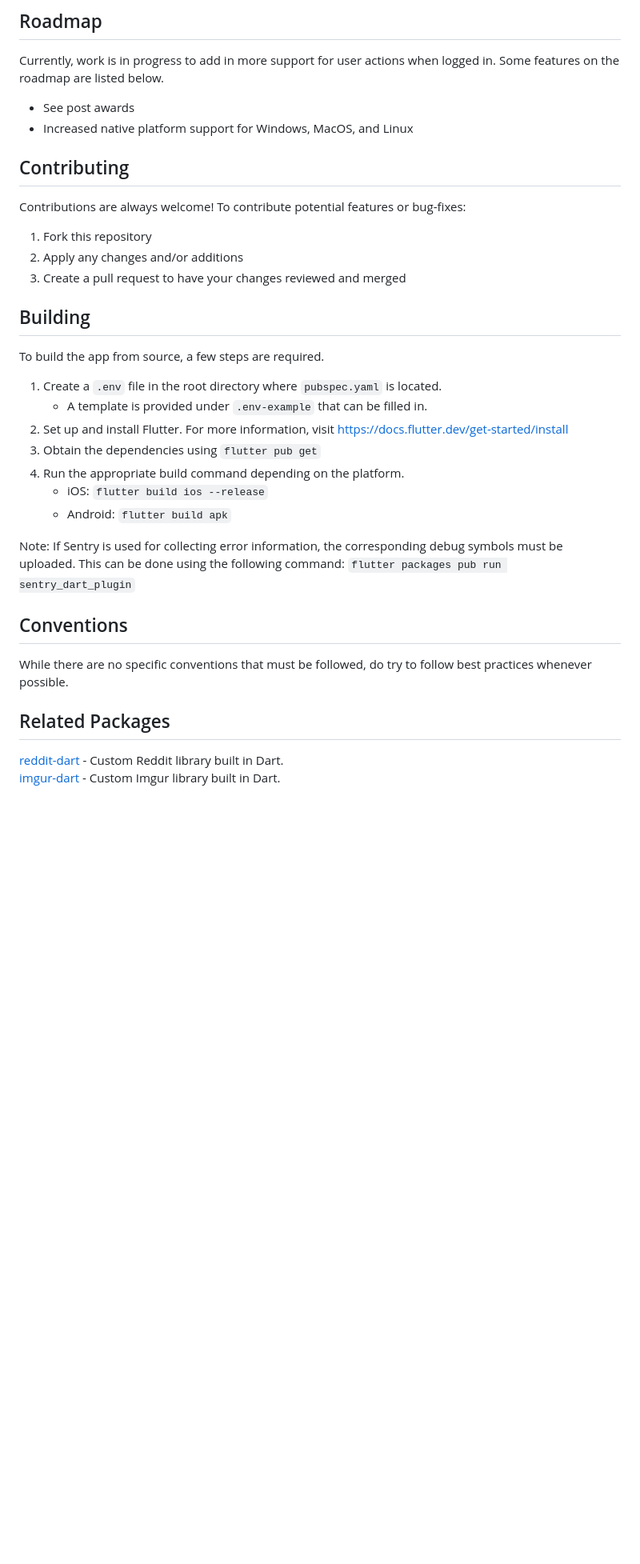
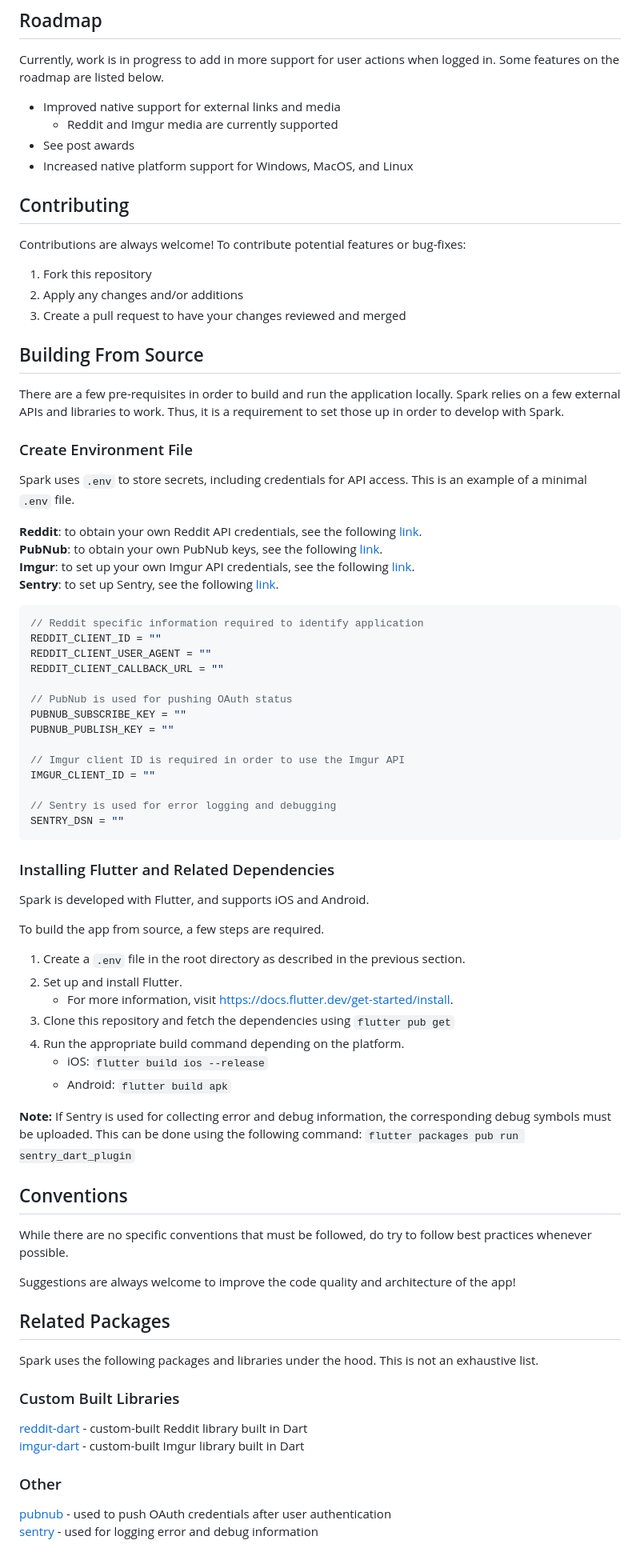
Before and after one commit to hjiangsu/spark, a Markdown page: README.md, the part around the change printed below. Shown: that part at 80% size. Drawn GitHub-style; blank space fills up the shorter version.

````diff
--- a/README.md
+++ b/README.md
@@ -73,6 +73,8 @@ Spark is still under **development**, and all features may not be present yet. T
 
 Currently, work is in progress to add in more support for user actions when logged in. Some features on the roadmap are listed below.
 
+- Improved native support for external links and media
+  - Reddit and Imgur media are currently supported
 - See post awards
 - Increased native platform support for Windows, MacOS, and Linux
 
@@ -84,24 +86,61 @@ Contributions are always welcome! To contribute potential features or bug-fixes:
 2. Apply any changes and/or additions
 3. Create a pull request to have your changes reviewed and merged
 
-## Building
+## Building From Source
+There are a few pre-requisites in order to build and run the application locally. Spark relies on a few external APIs and libraries to work. Thus, it is a requirement to set those up in order to develop with Spark.
+
+### Create Environment File
+Spark uses `.env` to store secrets, including credentials for API access. This is an example of a minimal `.env` file.
+
+**Reddit**: to obtain your own Reddit API credentials, see the following [link](https://github.com/reddit-archive/reddit/wiki/OAuth2).
+**PubNub**: to obtain your own PubNub keys, see the following [link](https://www.pubnub.com/docs/general/setup/account-setup).
+**Imgur**: to set up your own Imgur API credentials, see the following [link](https://api.imgur.com/oauth2/addclient).
+**Sentry**: to set up Sentry, see the following [link](https://docs.sentry.io/platforms/flutter/#configure).
+
+```dart
+// Reddit specific information required to identify application
+REDDIT_CLIENT_ID = ""
+REDDIT_CLIENT_USER_AGENT = ""
+REDDIT_CLIENT_CALLBACK_URL = ""
+
+// PubNub is used for pushing OAuth status
+PUBNUB_SUBSCRIBE_KEY = ""
+PUBNUB_PUBLISH_KEY = ""
+
+// Imgur client ID is required in order to use the Imgur API
+IMGUR_CLIENT_ID = ""
+
+// Sentry is used for error logging and debugging
+SENTRY_DSN = ""
+```
+
+### Installing Flutter and Related Dependencies
+Spark is developed with Flutter, and supports iOS and Android.
 
 To build the app from source, a few steps are required.
-1. Create a `.env` file in the root directory where `pubspec.yaml` is located.
-   - A template is provided under `.env-example` that can be filled in.
-3. Set up and install Flutter. For more information, visit https://docs.flutter.dev/get-started/install
-4. Obtain the dependencies using `flutter pub get`
+1. Create a `.env` file in the root directory as described in the previous section.
+3. Set up and install Flutter.
+    - For more information, visit https://docs.flutter.dev/get-started/install.
+4. Clone this repository and fetch the dependencies using `flutter pub get`
 5. Run the appropriate build command depending on the platform.
    - iOS: `flutter build ios --release`
    - Android: `flutter build apk`
 
-Note: If Sentry is used for collecting error information, the corresponding debug symbols must be uploaded. This can be done using the following command: `flutter packages pub run sentry_dart_plugin`
+**Note:** If Sentry is used for collecting error and debug information, the corresponding debug symbols must be uploaded. This can be done using the following command: ```flutter packages pub run sentry_dart_plugin```
 
 ## Conventions
 
 While there are no specific conventions that must be followed, do try to follow best practices whenever possible.
 
+Suggestions are always welcome to improve the code quality and architecture of the app!
+
 ## Related Packages
+Spark uses the following packages and libraries under the hood. This is not an exhaustive list.
 
-[reddit-dart](https://github.com/hjiangsu/reddit-dart) - Custom Reddit library built in Dart.
-[imgur-dart](https://github.com/hjiangsu/imgur-dart) - Custom Imgur library built in Dart.
+### Custom Built Libraries
+[reddit-dart](https://github.com/hjiangsu/reddit-dart) - custom-built Reddit library built in Dart
+[imgur-dart](https://github.com/hjiangsu/imgur-dart) - custom-built Imgur library built in Dart
+
+### Other
+[pubnub](https://pub.dev/packages/pubnub) - used to push OAuth credentials after user authentication
+[sentry](https://pub.dev/packages/sentry) - used for logging error and debug information
````
Also changed, not shown: other parts of README.md (+1 -1 lines).
